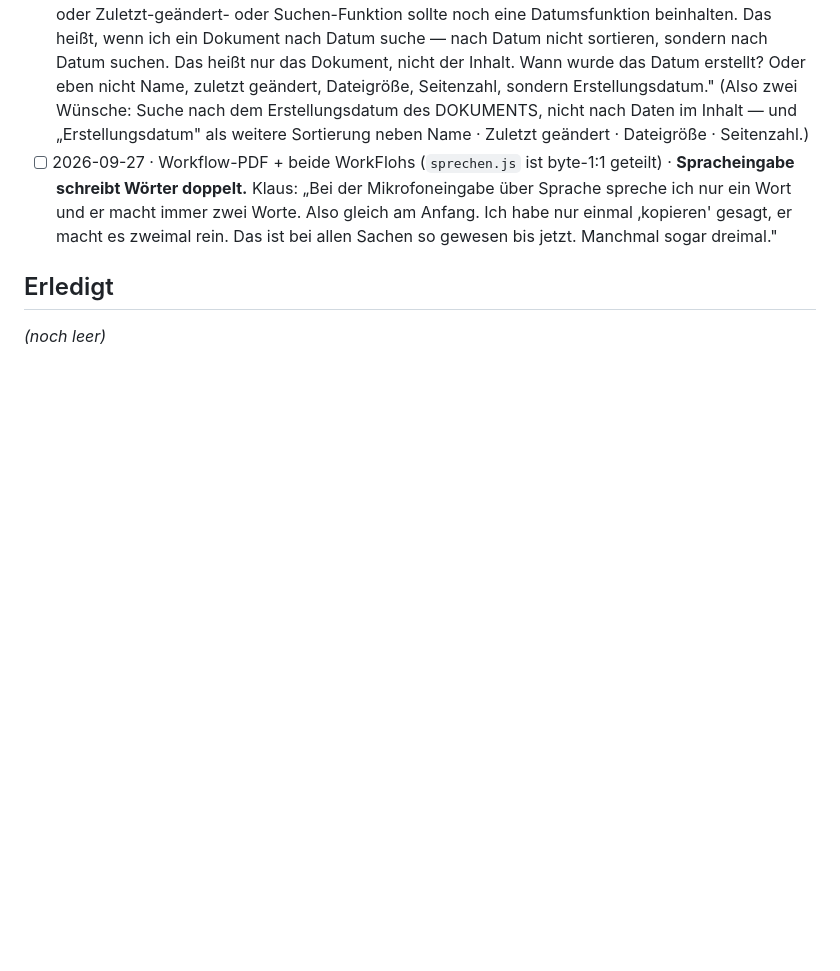
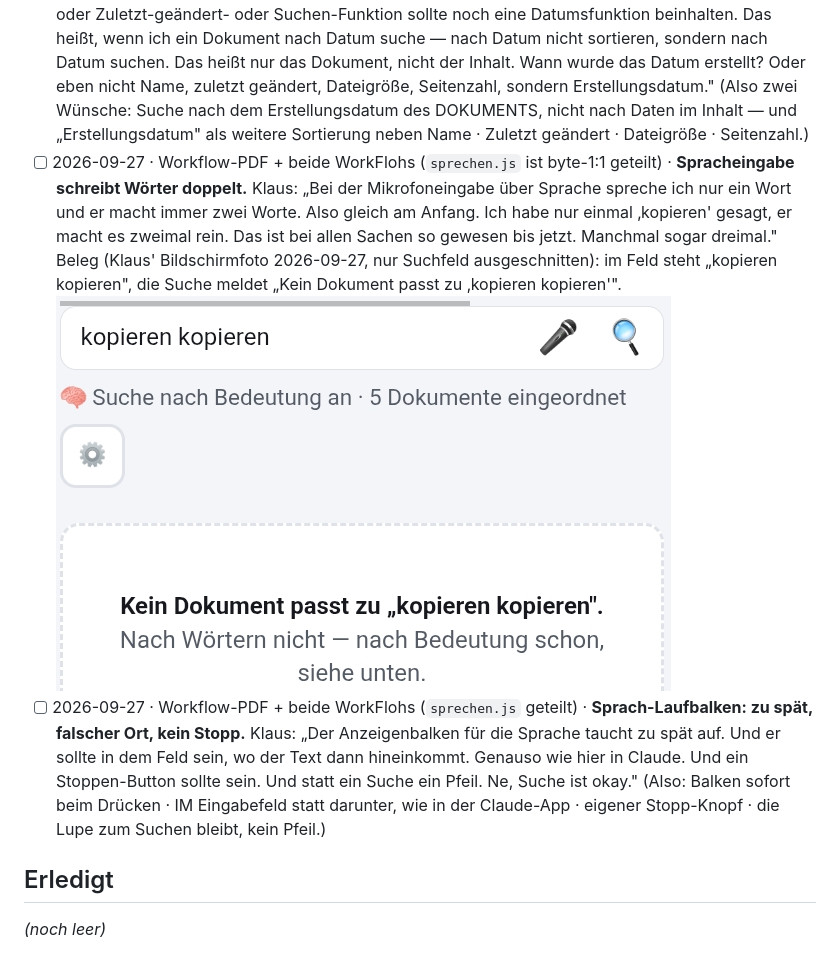
Before and after one commit to lausiklauskn-png/Workflow-PDF, a Markdown page: docs/TODO.md, the part around the change. GitHub-like rendering; pictures changed too: docs/todo-belege/2026-09-27_sprache-doppelt.png (added); blank space fills up the shorter version.

Commit message:
To-Do: Beleg zu Punkt 5, neuer Punkt 6 (Sprach-Laufbalken) (#58)
Claude-Session: https://claude.ai/code/session_016gHfvufsWttMc8aDpMRoH4

Co-authored-by: Claude <noreply@anthropic.com>

```diff
--- a/docs/TODO.md
+++ b/docs/TODO.md
@@ -55,6 +55,15 @@ Datei, wird er hier behoben und dann in die WorkFlohs kopiert.
   Klaus: „Bei der Mikrofoneingabe über Sprache spreche ich nur ein Wort und er macht immer zwei Worte.
   Also gleich am Anfang. Ich habe nur einmal ‚kopieren' gesagt, er macht es zweimal rein. Das ist bei
   allen Sachen so gewesen bis jetzt. Manchmal sogar dreimal."
+  Beleg (Klaus' Bildschirmfoto 2026-09-27, nur Suchfeld ausgeschnitten): im Feld steht
+  „kopieren kopieren", die Suche meldet „Kein Dokument passt zu ‚kopieren kopieren'".
+  ![Spracheingabe doppelt](todo-belege/2026-09-27_sprache-doppelt.png)
+- [ ] 2026-09-27 · Workflow-PDF + beide WorkFlohs (`sprechen.js` geteilt) · **Sprach-Laufbalken: zu spät, falscher Ort, kein Stopp.**
+  Klaus: „Der Anzeigenbalken für die Sprache taucht zu spät auf. Und er sollte in dem Feld sein, wo
+  der Text dann hineinkommt. Genauso wie hier in Claude. Und ein Stoppen-Button sollte sein. Und statt
+  ein Suche ein Pfeil. Ne, Suche ist okay."
+  (Also: Balken sofort beim Drücken · IM Eingabefeld statt darunter, wie in der Claude-App · eigener
+  Stopp-Knopf · die Lupe zum Suchen bleibt, kein Pfeil.)
 
 ## Erledigt
 
```
